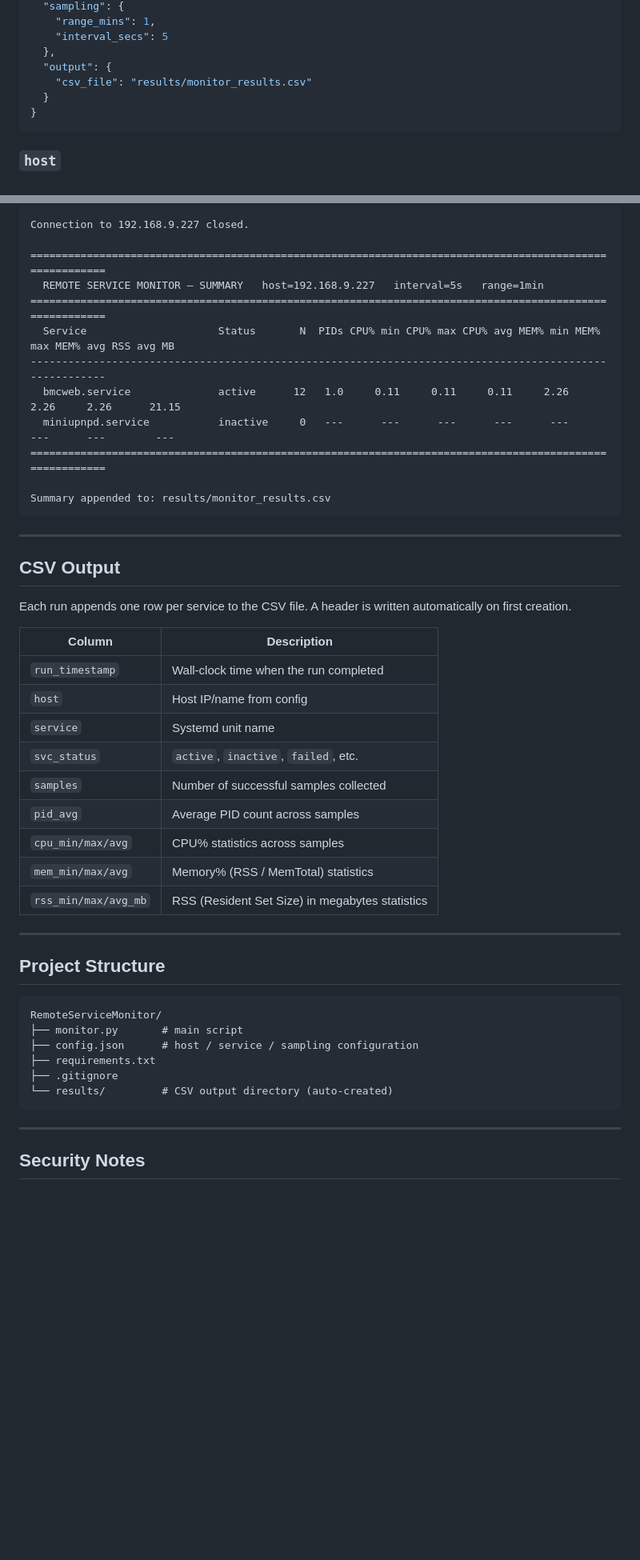
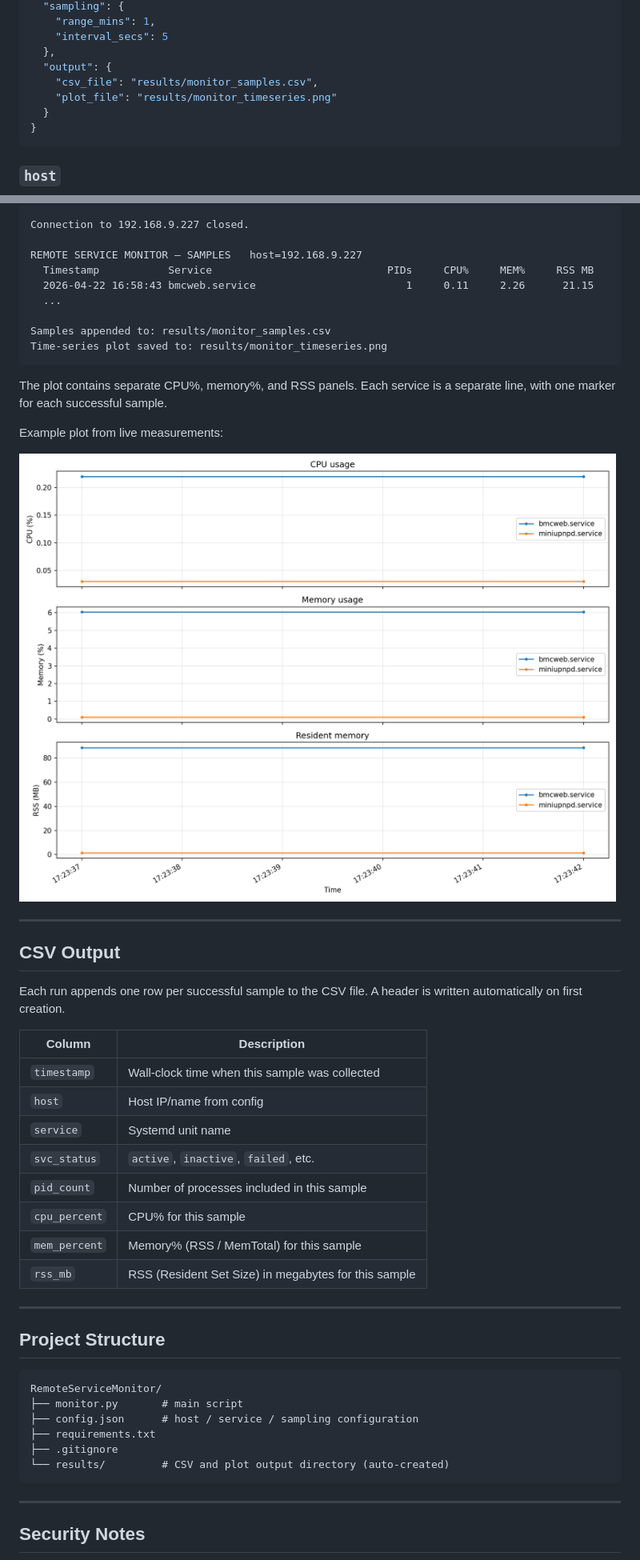
Before and after one commit to JohnBlue-git/RemoteServiceMonitor, a Markdown page: README.md, 2 parts joined by grey strips. Shown at 80% size. Drawn GitHub-style; pictures changed too: docs/monitor_timeseries.png (added); blank space fills up the shorter version.

Commit message:
Replace average with plot

````diff
--- a/README.md
+++ b/README.md
@@ -49,7 +51,8 @@ python3 monitor.py my.json      # use a custom config file
     "interval_secs": 5
   },
   "output": {
-    "csv_file": "results/monitor_results.csv"
+    "csv_file": "results/monitor_samples.csv",
+    "plot_file": "results/monitor_timeseries.png"
   }
 }
 ```
@@ -144,35 +149,38 @@ Connected.
 
 Connection to 192.168.9.227 closed.
 
-========================================================================================================
-  REMOTE SERVICE MONITOR — SUMMARY   host=192.168.9.227   interval=5s   range=1min
-========================================================================================================
-  Service                     Status       N  PIDs CPU% min CPU% max CPU% avg MEM% min MEM% max MEM% avg RSS avg MB
---------------------------------------------------------------------------------------------------------
-  bmcweb.service              active      12   1.0     0.11     0.11     0.11     2.26     2.26     2.26      21.15
-  miniupnpd.service           inactive     0   ---      ---      ---      ---      ---      ---      ---        ---
-========================================================================================================
+REMOTE SERVICE MONITOR — SAMPLES   host=192.168.9.227
+  Timestamp           Service                            PIDs     CPU%     MEM%     RSS MB
+  2026-04-22 16:58:43 bmcweb.service                        1     0.11     2.26      21.15
+  ...
 
-Summary appended to: results/monitor_results.csv
+Samples appended to: results/monitor_samples.csv
+Time-series plot saved to: results/monitor_timeseries.png
 ```
+
+The plot contains separate CPU%, memory%, and RSS panels. Each service is a
+separate line, with one marker for each successful sample.
+
+Example plot from live measurements:
+
+![Time-series plot of CPU, memory, and RSS measurements](docs/monitor_timeseries.png)
 
 ---
 
 ## CSV Output
 
-Each run appends one row per service to the CSV file. A header is written automatically on first creation.
+Each run appends one row per successful sample to the CSV file. A header is written automatically on first creation.
 
 | Column          | Description |
 |-----------------|-------------|
-| `run_timestamp` | Wall-clock time when the run completed |
+| `timestamp` | Wall-clock time when this sample was collected |
 | `host`          | Host IP/name from config |
 | `service`       | Systemd unit name |
 | `svc_status`    | `active`, `inactive`, `failed`, etc. |
-| `samples`       | Number of successful samples collected |
-| `pid_avg`       | Average PID count across samples |
-| `cpu_min/max/avg` | CPU% statistics across samples |
-| `mem_min/max/avg` | Memory% (RSS / MemTotal) statistics |
-| `rss_min/max/avg_mb` | RSS (Resident Set Size) in megabytes statistics |
+| `pid_count`     | Number of processes included in this sample |
+| `cpu_percent`   | CPU% for this sample |
+| `mem_percent`   | Memory% (RSS / MemTotal) for this sample |
+| `rss_mb`        | RSS (Resident Set Size) in megabytes for this sample |
 
 ---
 
@@ -184,7 +192,7 @@ RemoteServiceMonitor/
 ├── config.json      # host / service / sampling configuration
 ├── requirements.txt
 ├── .gitignore
-└── results/         # CSV output directory (auto-created)
+└── results/         # CSV and plot output directory (auto-created)
 ```
 
 ---
````
Also changed, not shown: other parts of README.md (+11 -7 lines), docs/DESIGN.md (added, +134 -0 lines), 4 other files.
